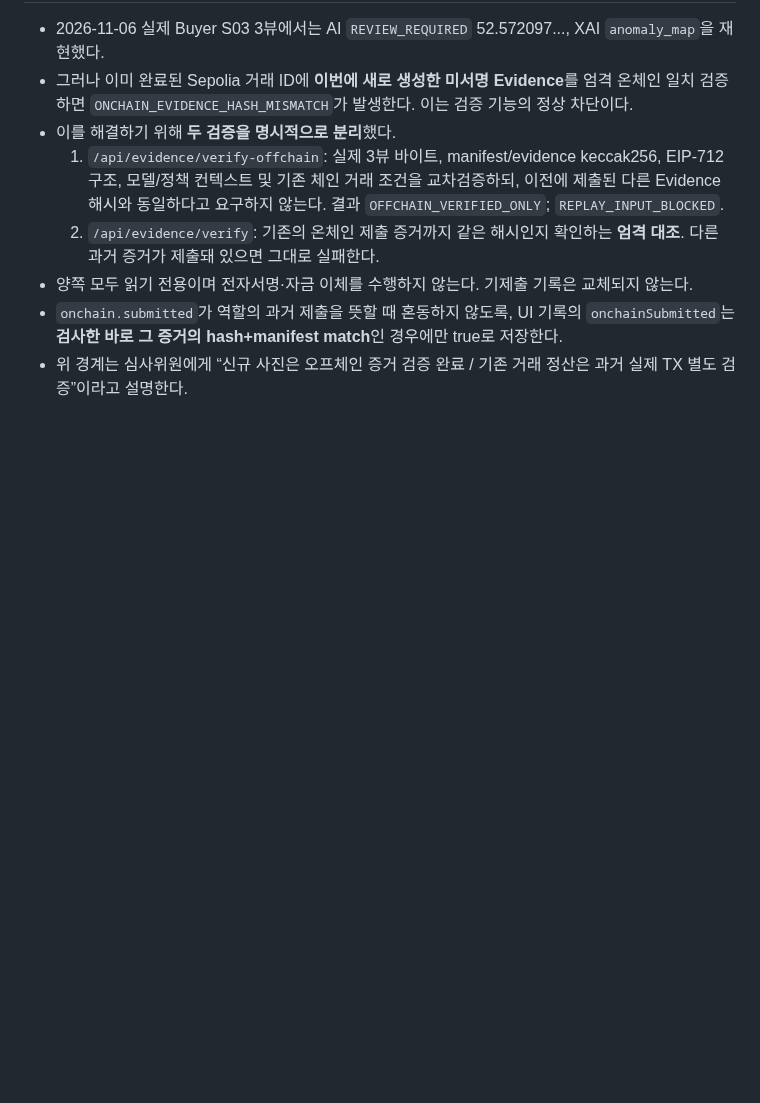
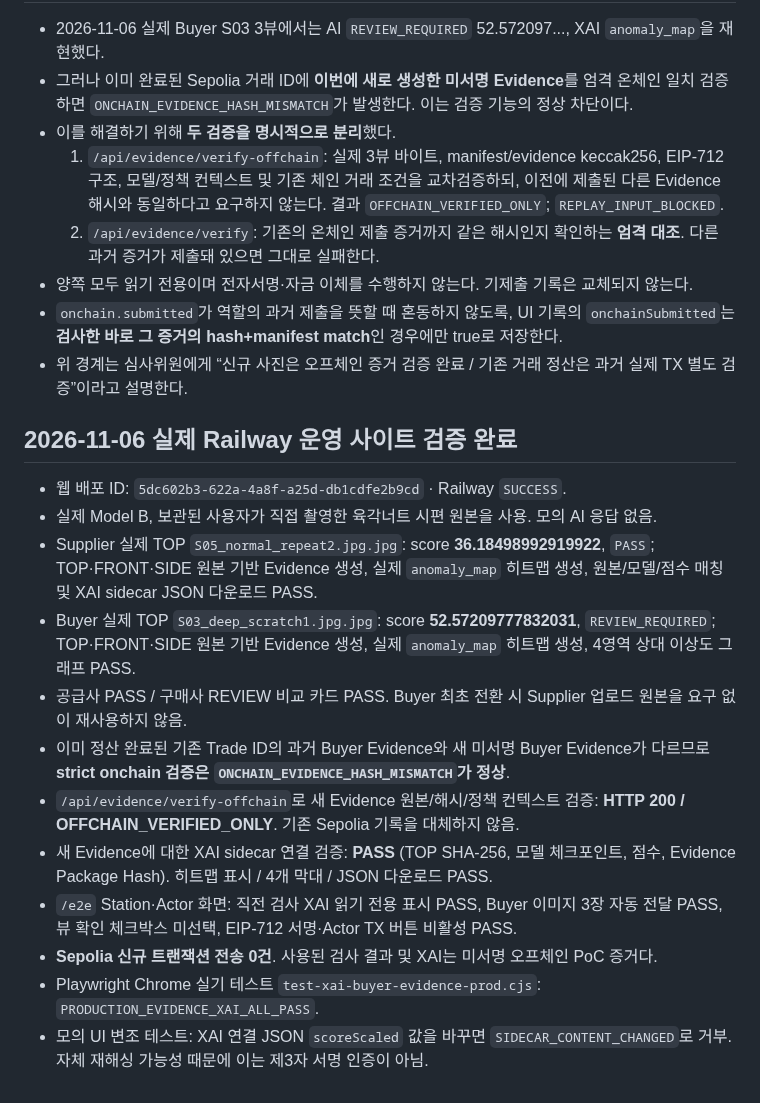
Before and after one commit to CHANGJAEHYUN-engineering/InspectEscrow, a Markdown page: docs/XAI_EVIDENCE_INTEGRATION_FINAL_DEMO_20261106_KO.md, the part around the change. Drawn GitHub-style; blank space fills up the shorter version.

Commit message:
docs: record real Model B XAI and offchain Evidence production E2E verification

```diff
--- a/docs/XAI_EVIDENCE_INTEGRATION_FINAL_DEMO_20261106_KO.md
+++ b/docs/XAI_EVIDENCE_INTEGRATION_FINAL_DEMO_20261106_KO.md
@@ -32,3 +32,17 @@
 - 양쪽 모두 읽기 전용이며 전자서명·자금 이체를 수행하지 않는다. 기제출 기록은 교체되지 않는다.
 - `onchain.submitted`가 역할의 과거 제출을 뜻할 때 혼동하지 않도록, UI 기록의 `onchainSubmitted`는 **검사한 바로 그 증거의 hash+manifest match**인 경우에만 true로 저장한다.
 - 위 경계는 심사위원에게 “신규 사진은 오프체인 증거 검증 완료 / 기존 거래 정산은 과거 실제 TX 별도 검증”이라고 설명한다.
+
+## 2026-11-06 실제 Railway 운영 사이트 검증 완료
+- 웹 배포 ID: `5dc602b3-622a-4a8f-a25d-db1cdfe2b9cd` · Railway `SUCCESS`.
+- 실제 Model B, 보관된 사용자가 직접 촬영한 육각너트 시편 원본을 사용. 모의 AI 응답 없음.
+- Supplier 실제 TOP `S05_normal_repeat2.jpg.jpg`: score **36.18498992919922**, `PASS`; TOP·FRONT·SIDE 원본 기반 Evidence 생성, 실제 `anomaly_map` 히트맵 생성, 원본/모델/점수 매칭 및 XAI sidecar JSON 다운로드 PASS.
+- Buyer 실제 TOP `S03_deep_scratch1.jpg.jpg`: score **52.57209777832031**, `REVIEW_REQUIRED`; TOP·FRONT·SIDE 원본 기반 Evidence 생성, 실제 `anomaly_map` 히트맵 생성, 4영역 상대 이상도 그래프 PASS.
+- 공급사 PASS / 구매사 REVIEW 비교 카드 PASS. Buyer 최초 전환 시 Supplier 업로드 원본을 요구 없이 재사용하지 않음.
+- 이미 정산 완료된 기존 Trade ID의 과거 Buyer Evidence와 새 미서명 Buyer Evidence가 다르므로 **strict onchain 검증은 `ONCHAIN_EVIDENCE_HASH_MISMATCH`가 정상**.
+- `/api/evidence/verify-offchain`로 새 Evidence 원본/해시/정책 컨텍스트 검증: **HTTP 200 / OFFCHAIN_VERIFIED_ONLY**. 기존 Sepolia 기록을 대체하지 않음.
+- 새 Evidence에 대한 XAI sidecar 연결 검증: **PASS** (TOP SHA-256, 모델 체크포인트, 점수, Evidence Package Hash). 히트맵 표시 / 4개 막대 / JSON 다운로드 PASS.
+- `/e2e` Station·Actor 화면: 직전 검사 XAI 읽기 전용 표시 PASS, Buyer 이미지 3장 자동 전달 PASS, 뷰 확인 체크박스 미선택, EIP-712 서명·Actor TX 버튼 비활성 PASS.
+- **Sepolia 신규 트랜잭션 전송 0건**. 사용된 검사 결과 및 XAI는 미서명 오프체인 PoC 증거다.
+- Playwright Chrome 실기 테스트 `test-xai-buyer-evidence-prod.cjs`: `PRODUCTION_EVIDENCE_XAI_ALL_PASS`.
+- 모의 UI 변조 테스트: XAI 연결 JSON `scoreScaled` 값을 바꾸면 `SIDECAR_CONTENT_CHANGED`로 거부. 자체 재해싱 가능성 때문에 이는 제3자 서명 인증이 아님.
```
